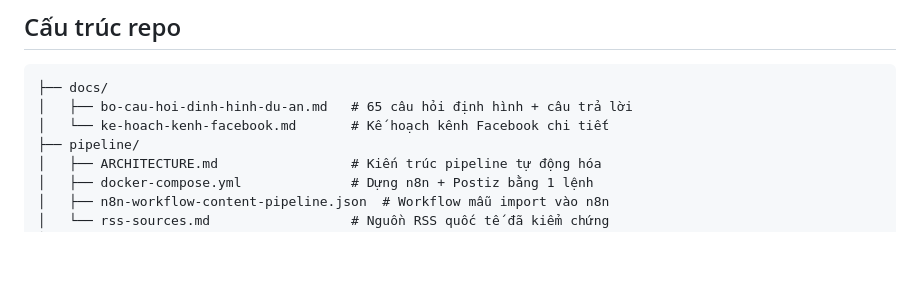
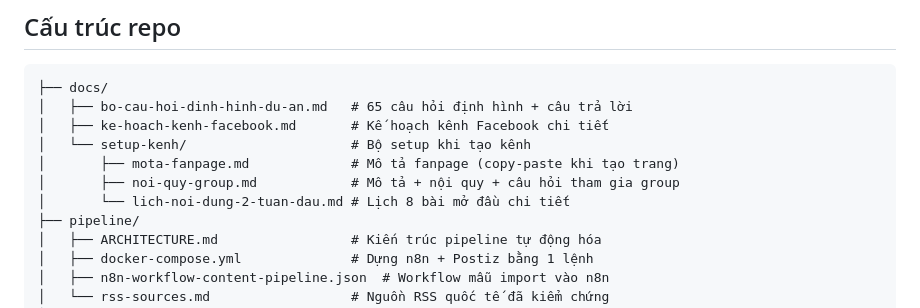
Before and after one commit to mmaedugroup/nongnghiepthongminh-facebook, a Markdown page: README.md, the part around the change. Rendered like a GitHub page; blank space fills up the shorter version.

Commit message:
Cap nhat README: them muc setup-kenh

````diff
--- a/README.md
+++ b/README.md
@@ -44,7 +44,11 @@ Chi tiết kiến trúc: [`pipeline/ARCHITECTURE.md`](pipeline/ARCHITECTURE.md)
 ```
 ├── docs/
 │   ├── bo-cau-hoi-dinh-hinh-du-an.md   # 65 câu hỏi định hình + câu trả lời
-│   └── ke-hoach-kenh-facebook.md       # Kế hoạch kênh Facebook chi tiết
+│   ├── ke-hoach-kenh-facebook.md       # Kế hoạch kênh Facebook chi tiết
+│   └── setup-kenh/                     # Bộ setup khi tạo kênh
+│       ├── mota-fanpage.md             # Mô tả fanpage (copy-paste khi tạo trang)
+│       ├── noi-quy-group.md            # Mô tả + nội quy + câu hỏi tham gia group
+│       └── lich-noi-dung-2-tuan-dau.md # Lịch 8 bài mở đầu chi tiết
 ├── pipeline/
 │   ├── ARCHITECTURE.md                 # Kiến trúc pipeline tự động hóa
 │   ├── docker-compose.yml              # Dựng n8n + Postiz bằng 1 lệnh
````
